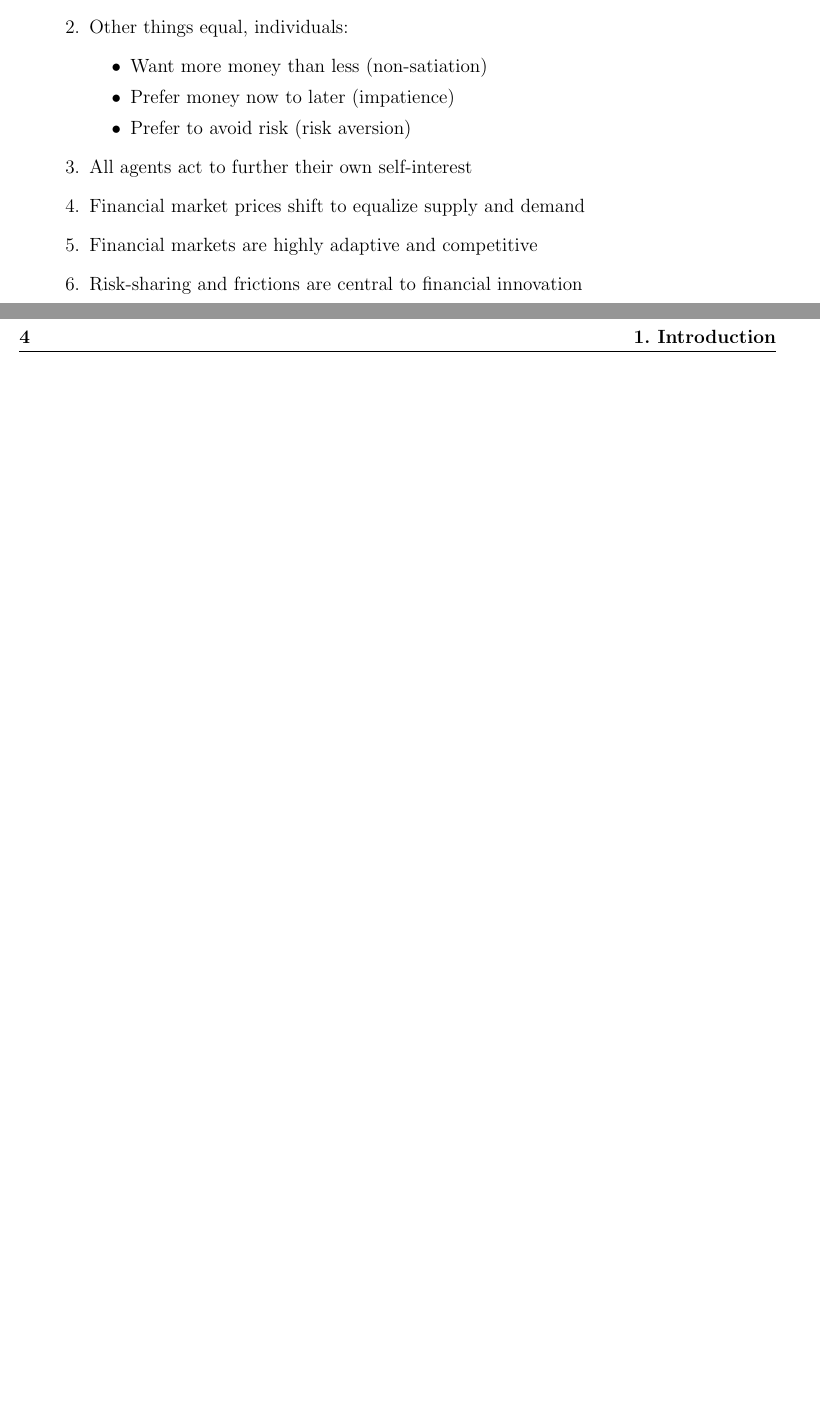
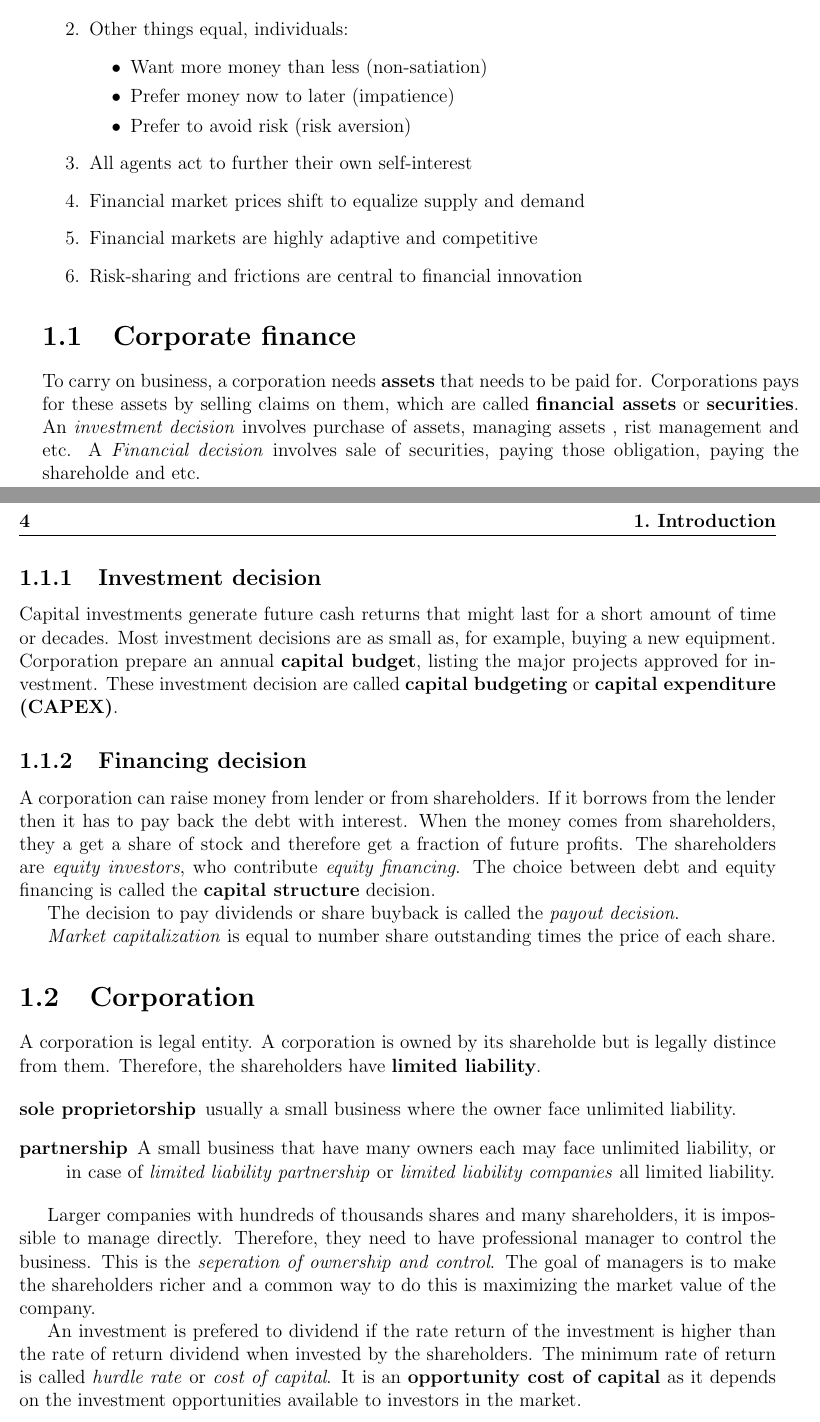
Before and after one commit to alxelr2014/Notes, a LaTeX book (main.tex, which reads Chapters/Introduction.tex): two parts of pages 3 and 4 of 9, joined at a grey line, cut so that both start at the same text, the shorter picture padded with empty space. Compiled offline with pdfLaTeX; a LaTeX package or settings file that is missing is left out.

Commit message:
chapter 1

```diff
--- a/Chapters/Introduction.tex
+++ b/Chapters/Introduction.tex
@@ -28,3 +31,27 @@ Six principle of finance:
     \item Financial markets are highly adaptive and competitive
     \item Risk-sharing and frictions are central to financial innovation
 \end{enumerate}
+
+
+\section{Corporate finance}
+To carry on business, a corporation needs \textbf{assets} that needs to be paid for. Corporations pays for these assets by selling claims on them, which are called \textbf{financial assets} or \textbf{securities}. An \textit{investment decision} involves purchase of assets, managing assets , rist management and etc. A \textit{Financial decision} involves sale of securities, paying those obligation, paying the shareholde and etc.
+\subsection{Investment decision}
+Capital investments generate future cash returns that might last for a short amount of time or decades. Most investment decisions are as small as, for example, buying a new equipment. Corporation prepare an annual \textbf{capital budget}, listing the major projects approved for investment. These investment decision are called \textbf{capital budgeting} or \textbf{capital expenditure (CAPEX)}.
+\subsection{Financing decision}
+A corporation can raise money from lender or from shareholders. If it borrows from the lender then it has to pay back the debt with interest. When the money comes from shareholders, they a get a share of stock and therefore get a fraction of future profits. The shareholders are \textit{equity investors}, who contribute \textit{equity financing}. The choice between debt and equity financing is called the \textbf{capital structure} decision.
+
+The decision to pay dividends or share buyback is called the \textit{payout decision}.
+
+\textit{Market capitalization} is equal to number share outstanding times the price of each share.
+
+\section{Corporation}
+A corporation is legal entity. A corporation is owned by its shareholde but is legally distince from them. Therefore, the shareholders have \textbf{limited liability}.
+
+\begin{description}
+    \item[sole proprietorship] usually a small business where the owner face unlimited liability.
+    \item[partnership] A small business that have many owners each may face unlimited liability, or in case of \textit{limited liability partnership} or \textit{limited liability companies} all limited liability.
+\end{description}
+
+Larger companies with hundreds of thousands shares and many shareholders, it is impossible to manage directly. Therefore, they need to have professional manager to control the business. This is the \textit{seperation of ownership and control}. The goal of managers is to make the shareholders richer and a common way to do this is  maximizing the market value of the company.
+
+An investment is prefered to dividend if the rate return of the investment is higher than the rate of return dividend when invested by the shareholders. The minimum rate of return is called \textit{hurdle rate} or \textit{cost of capital}. It is an \textbf{opportunity cost of capital} as it depends on the investment opportunities available to investors in the market.
```
Also changed, not shown: main.pdf, Chapters/Introduction.tex (3 more changed lines).
